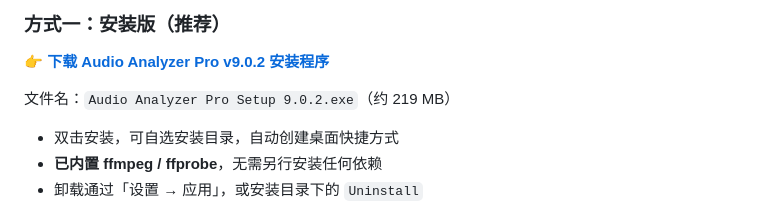
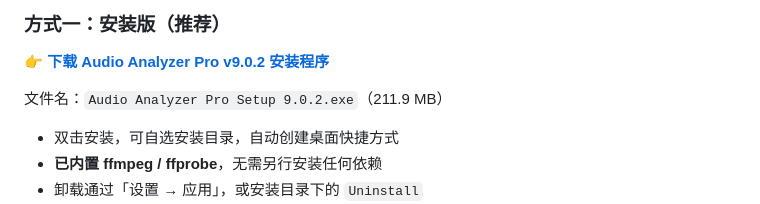
Before and after one commit to cda775819-blip/ALAC-hifi-, a Markdown page: README.md, the part around the change. Drawn GitHub-style.

Commit message:
docs: README 安装包大小按实际值修正为 211.9 MB

```diff
--- a/README.md
+++ b/README.md
@@ -12,7 +12,7 @@
 
 👉 **[下载 Audio Analyzer Pro v9.0.2 安装程序](https://github.com/cda775819-blip/ALAC-hifi-/releases/latest/download/Audio.Analyzer.Pro.Setup.9.0.2.exe)**
 
-文件名：`Audio Analyzer Pro Setup 9.0.2.exe`（约 219 MB）
+文件名：`Audio Analyzer Pro Setup 9.0.2.exe`（211.9 MB）
 
 - 双击安装，可自选安装目录，自动创建桌面快捷方式
 - **已内置 ffmpeg / ffprobe**，无需另行安装任何依赖
```
